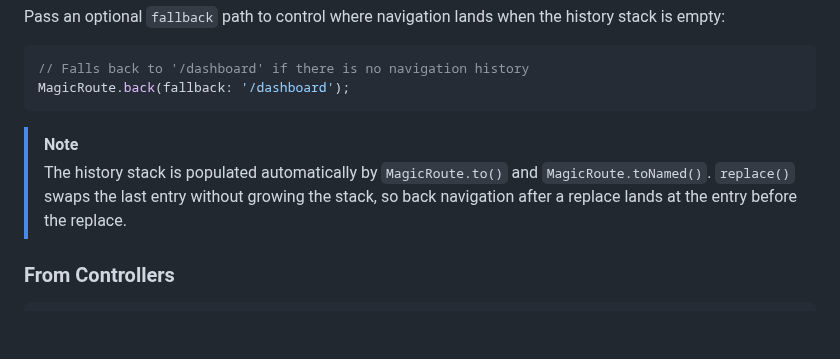
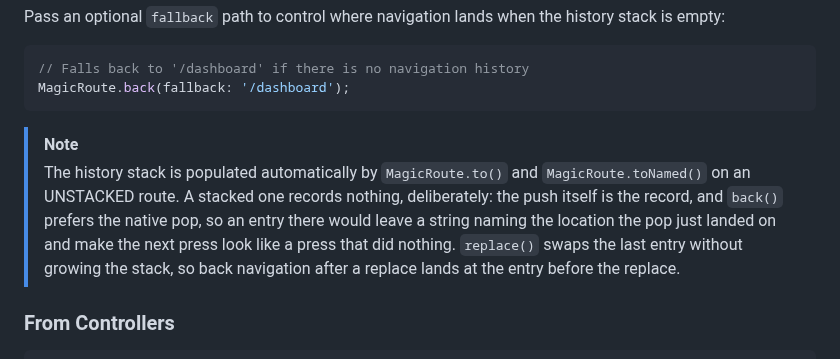
Before and after one commit to fluttersdk/magic, a Markdown page: doc/basics/routing.md, the part around the change. Drawn GitHub-style; blank space fills up the shorter version.

````diff
--- a/doc/basics/routing.md
+++ b/doc/basics/routing.md
@@ -395,7 +395,7 @@ MagicRoute.back(fallback: '/dashboard');
 ```
 
 > [!NOTE]
-> The history stack is populated automatically by `MagicRoute.to()` and `MagicRoute.toNamed()`. `replace()` swaps the last entry without growing the stack, so back navigation after a replace lands at the entry before the replace.
+> The history stack is populated automatically by `MagicRoute.to()` and `MagicRoute.toNamed()` on an UNSTACKED route. A stacked one records nothing, deliberately: the push itself is the record, and `back()` prefers the native pop, so an entry there would leave a string naming the location the pop just landed on and make the next press look like a press that did nothing. `replace()` swaps the last entry without growing the stack, so back navigation after a replace lands at the entry before the replace.
 
 ### From Controllers
 
````
Also changed, not shown: CHANGELOG.md (+1 -1 lines), 1 other file.
